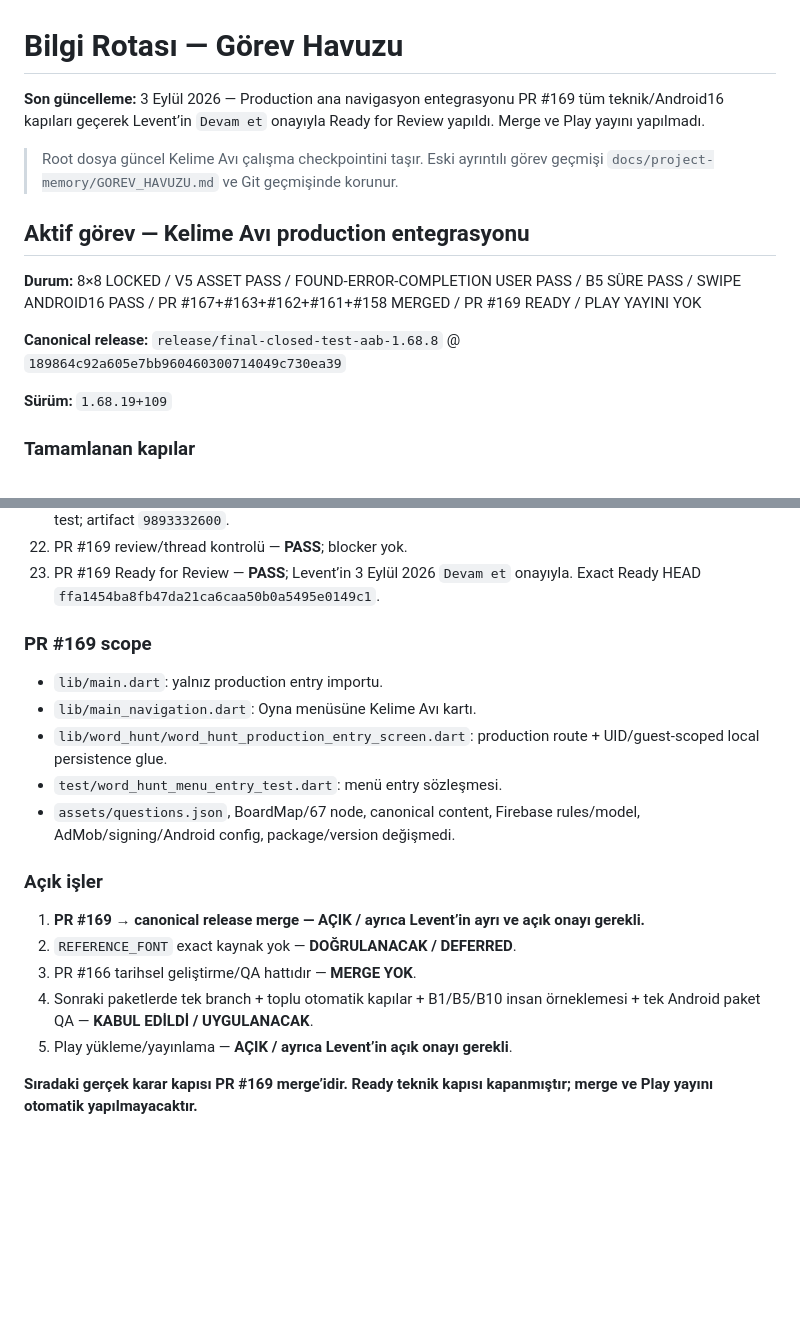
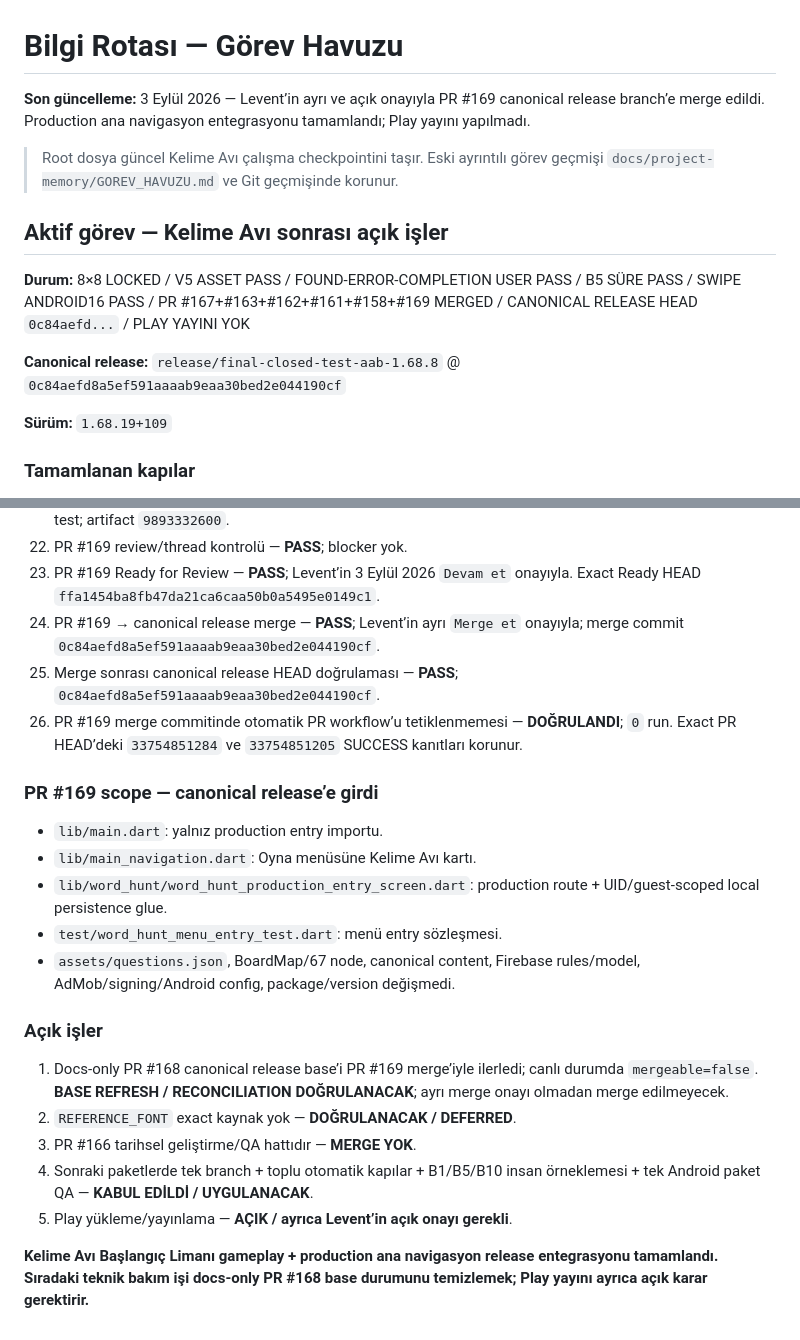
Before and after one commit to LeventuA/BilgiRotasi, a Markdown page: GOREV_HAVUZU.md, 2 parts joined by grey strips. Rendered like a GitHub page; blank space fills up the shorter version.

Commit message:
docs(kelime-avi): close production navigation merge gate

```diff
--- a/GOREV_HAVUZU.md
+++ b/GOREV_HAVUZU.md
@@ -1,14 +1,14 @@
 # Bilgi Rotası — Görev Havuzu
 
-**Son güncelleme:** 3 Eylül 2026 — Production ana navigasyon entegrasyonu PR #169 tüm teknik/Android16 kapıları geçerek Levent’in `Devam et` onayıyla Ready for Review yapıldı. Merge ve Play yayını yapılmadı.
+**Son güncelleme:** 3 Eylül 2026 — Levent’in ayrı ve açık onayıyla PR #169 canonical release branch’e merge edildi. Production ana navigasyon entegrasyonu tamamlandı; Play yayını yapılmadı.
 
 > Root dosya güncel Kelime Avı çalışma checkpointini taşır. Eski ayrıntılı görev geçmişi `docs/project-memory/GOREV_HAVUZU.md` ve Git geçmişinde korunur.
 
-## Aktif görev — Kelime Avı production entegrasyonu
+## Aktif görev — Kelime Avı sonrası açık işler
 
-**Durum:** 8×8 LOCKED / V5 ASSET PASS / FOUND-ERROR-COMPLETION USER PASS / B5 SÜRE PASS / SWIPE ANDROID16 PASS / PR #167+#163+#162+#161+#158 MERGED / PR #169 READY / PLAY YAYINI YOK
+**Durum:** 8×8 LOCKED / V5 ASSET PASS / FOUND-ERROR-COMPLETION USER PASS / B5 SÜRE PASS / SWIPE ANDROID16 PASS / PR #167+#163+#162+#161+#158+#169 MERGED / CANONICAL RELEASE HEAD `0c84aefd...` / PLAY YAYINI YOK
 
-**Canonical release:** `release/final-closed-test-aab-1.68.8` @ `189864c92a605e7bb960460300714049c730ea39`
+**Canonical release:** `release/final-closed-test-aab-1.68.8` @ `0c84aefd8a5ef591aaaab9eaa30bed2e044190cf`
 
 **Sürüm:** `1.68.19+109`
 
@@ -37,8 +37,11 @@
 21. PR #169 Kelime Avı Android16 görsel/MASTER ART — **PASS**; run `33754851205`, job `100646698474`; 126 test; artifact `9893332600`.
 22. PR #169 review/thread kontrolü — **PASS**; blocker yok.
 23. PR #169 Ready for Review — **PASS**; Levent’in 3 Eylül 2026 `Devam et` onayıyla. Exact Ready HEAD `ffa1454ba8fb47da21ca6caa50b0a5495e0149c1`.
+24. PR #169 → canonical release merge — **PASS**; Levent’in ayrı `Merge et` onayıyla; merge commit `0c84aefd8a5ef591aaaab9eaa30bed2e044190cf`.
+25. Merge sonrası canonical release HEAD doğrulaması — **PASS**; `0c84aefd8a5ef591aaaab9eaa30bed2e044190cf`.
+26. PR #169 merge commitinde otomatik PR workflow’u tetiklenmemesi — **DOĞRULANDI**; `0` run. Exact PR HEAD’deki `33754851284` ve `33754851205` SUCCESS kanıtları korunur.
 
-### PR #169 scope
+### PR #169 scope — canonical release’e girdi
 
 - `lib/main.dart`: yalnız production entry importu.
 - `lib/main_navigation.dart`: Oyna menüsüne Kelime Avı kartı.
@@ -48,10 +51,10 @@
 
 ### Açık işler
 
-1. **PR #169 → canonical release merge — AÇIK / ayrıca Levent’in ayrı ve açık onayı gerekli.**
+1. Docs-only PR #168 canonical release base’i PR #169 merge’iyle ilerledi; canlı durumda `mergeable=false`. **BASE REFRESH / RECONCILIATION DOĞRULANACAK**; ayrı merge onayı olmadan merge edilmeyecek.
 2. `REFERENCE_FONT` exact kaynak yok — **DOĞRULANACAK / DEFERRED**.
 3. PR #166 tarihsel geliştirme/QA hattıdır — **MERGE YOK**.
 4. Sonraki paketlerde tek branch + toplu otomatik kapılar + B1/B5/B10 insan örneklemesi + tek Android paket QA — **KABUL EDİLDİ / UYGULANACAK**.
 5. Play yükleme/yayınlama — **AÇIK / ayrıca Levent’in açık onayı gerekli**.
 
-**Sıradaki gerçek karar kapısı PR #169 merge’idir. Ready teknik kapısı kapanmıştır; merge ve Play yayını otomatik yapılmayacaktır.**
+**Kelime Avı Başlangıç Limanı gameplay + production ana navigasyon release entegrasyonu tamamlandı. Sıradaki teknik bakım işi docs-only PR #168 base durumunu temizlemek; Play yayını ayrıca açık karar gerektirir.**
```
